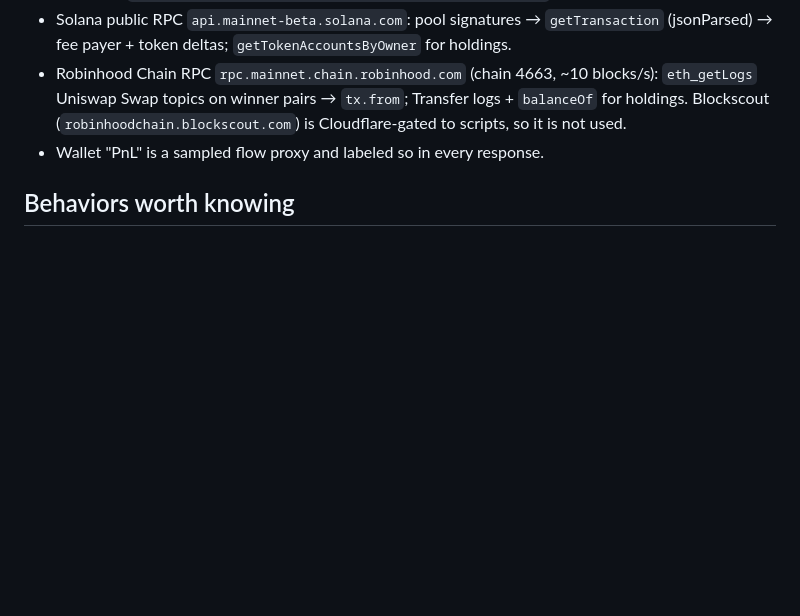
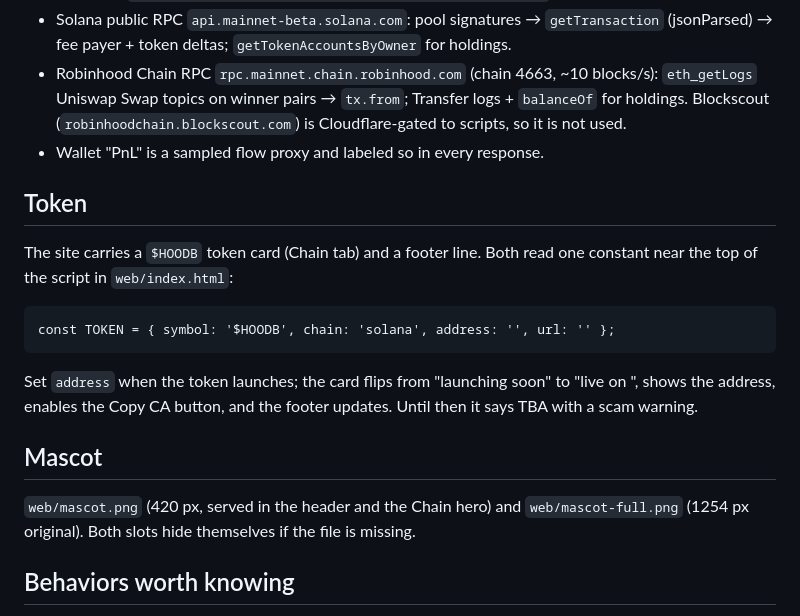
Before and after one commit to psiloceyeben/HERMES-WebKit, a Markdown page: hoodbarons/README.md, the part around the change. Rendered like a GitHub page; blank space fills up the shorter version.

Commit message:
docs(hoodbarons): token config + mascot notes
Co-Authored-By: Claude Fable 5.1 <noreply@anthropic.com>

````diff
--- a/hoodbarons/README.md
+++ b/hoodbarons/README.md
@@ -41,6 +41,16 @@ Education and backtesting only: no orders, no accounts, no advice.
 - Robinhood Chain RPC `rpc.mainnet.chain.robinhood.com` (chain 4663, ~10 blocks/s): `eth_getLogs` Uniswap Swap topics on winner pairs → `tx.from`; Transfer logs + `balanceOf` for holdings. Blockscout (`robinhoodchain.blockscout.com`) is Cloudflare-gated to scripts, so it is not used.
 - Wallet "PnL" is a sampled flow proxy and labeled so in every response.
 
+## Token
+The site carries a `$HOODB` token card (Chain tab) and a footer line. Both read one constant near the top of the script in `web/index.html`:
+```
+const TOKEN = { symbol: '$HOODB', chain: 'solana', address: '', url: '' };
+```
+Set `address` when the token launches; the card flips from "launching soon" to "live on <chain>", shows the address, enables the Copy CA button, and the footer updates. Until then it says TBA with a scam warning.
+
+## Mascot
+`web/mascot.png` (420 px, served in the header and the Chain hero) and `web/mascot-full.png` (1254 px original). Both slots hide themselves if the file is missing.
+
 ## Behaviors worth knowing
 - Chain window: `/chain?ticker=SPY&days=30` picks expiries inside the window, thinned to 8. yfinance placeholder IVs (<3% or >400%) are dropped; ATM IV comes from the expiry nearest 30 DTE.
 - Scenario fan IV rule (declared in the UI): below the flip ×1.20, at/above the walls ×0.90, at spot ×1.00.
````
